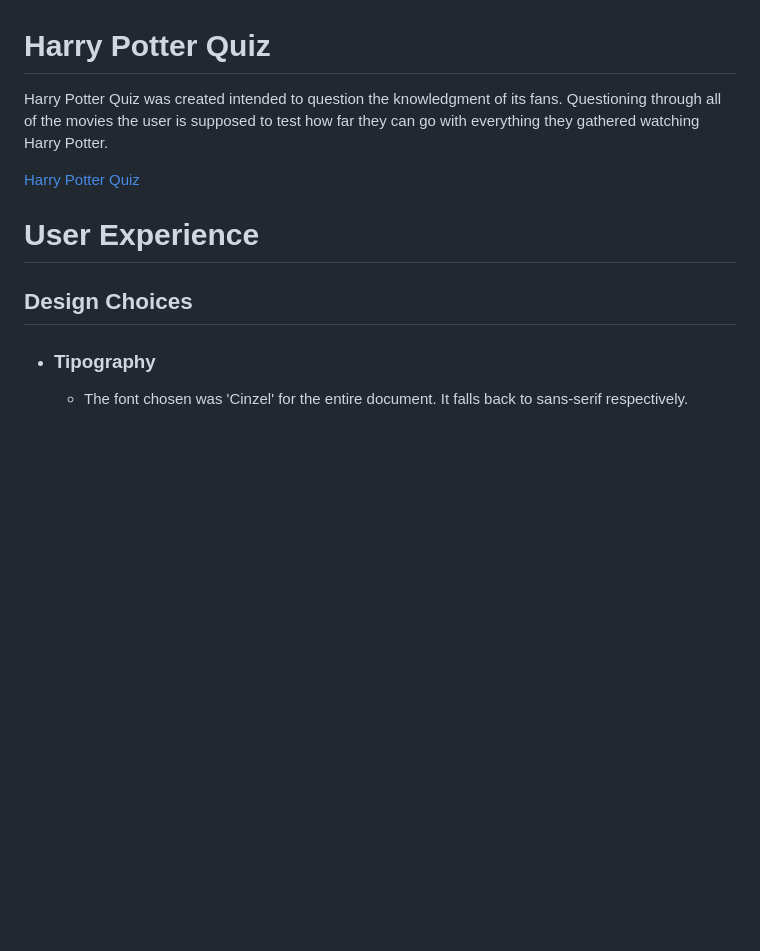
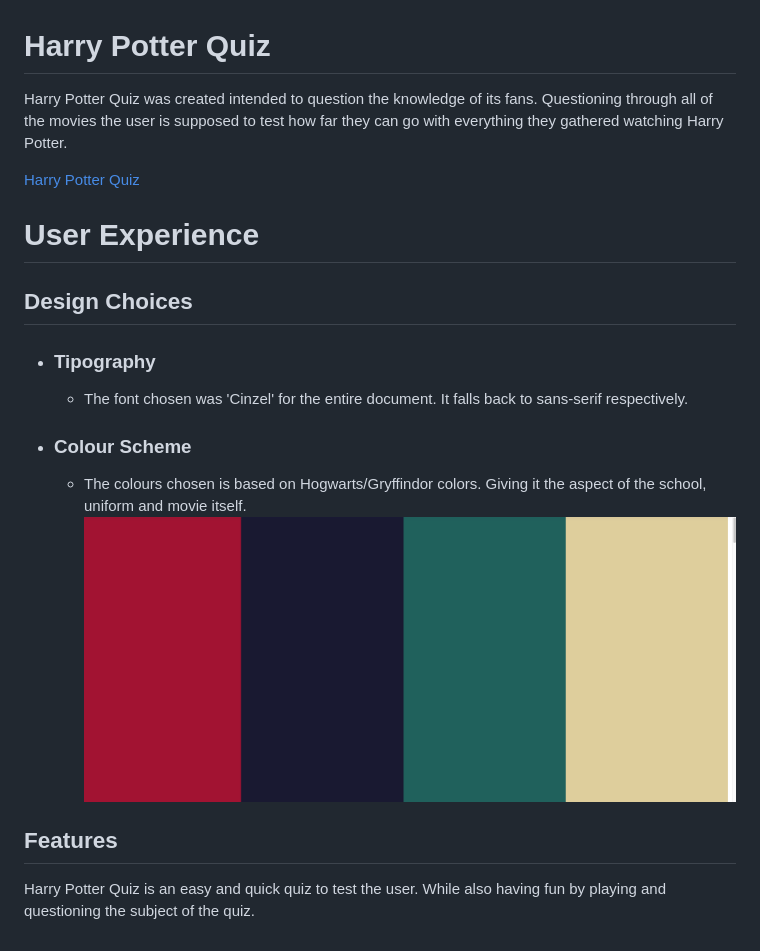
Before and after one commit to juliavolponi/harryPotter_Quiz, a Markdown page: README.md, the part around the change. GitHub-like rendering; pictures changed too: assets/README_images/colours.png (added); blank space fills up the shorter version.

```diff
--- a/README.md
+++ b/README.md
@@ -1,6 +1,6 @@
 # Harry Potter Quiz
 
-Harry Potter Quiz was created intended to question the knowledgment of its fans. Questioning through all of the movies the user is supposed to test how far they can go with everything they gathered watching Harry Potter.
+Harry Potter Quiz was created intended to question the knowledge of its fans. Questioning through all of the movies the user is supposed to test how far they can go with everything they gathered watching Harry Potter.
 
 [Harry Potter Quiz](https://8000-juliavolpon-harrypotter-iiu8dgnjk7i.ws-eu110.gitpod.io/)
 
@@ -9,3 +9,9 @@ Harry Potter Quiz was created intended to question the knowledgment of its fans.
 ## Design Choices
 * ### Tipography
    * The font chosen was 'Cinzel' for the entire document. It falls back to sans-serif respectively.
+* ### Colour Scheme
+   * The colours chosen is based on Hogwarts/Gryffindor colors. Giving it the aspect of the school, uniform and movie itself.
+   ![Color Palette](assets/README_images/colours.png)
+
+## Features
+Harry Potter Quiz is an easy and quick quiz to test the user. While also having fun by playing and questioning the subject of the quiz.
```
Also changed, not shown: 3 other files.
